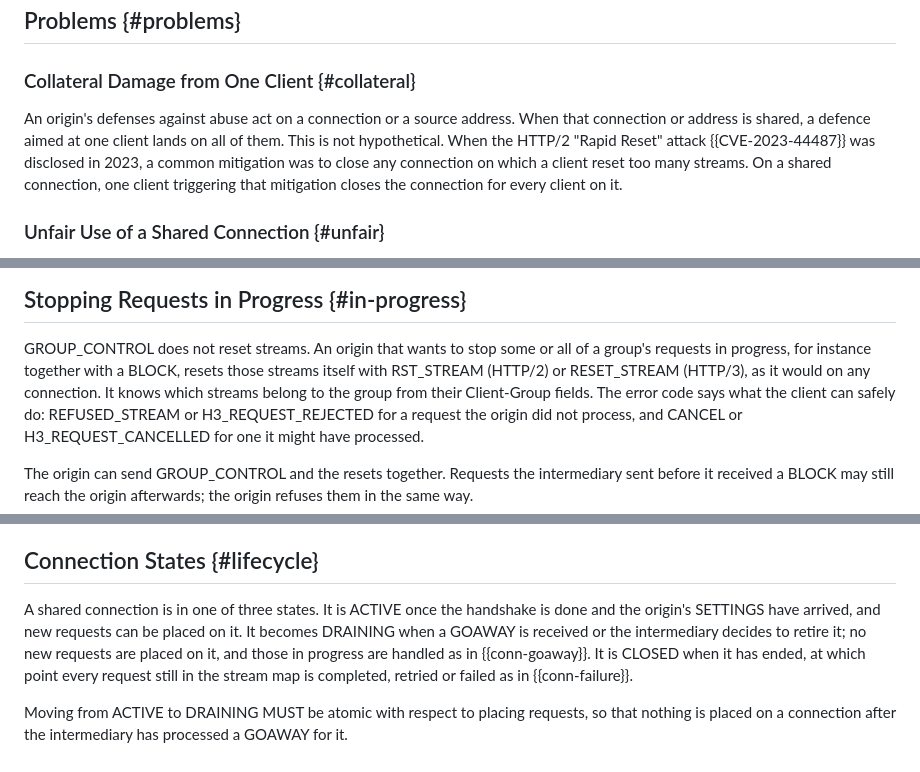
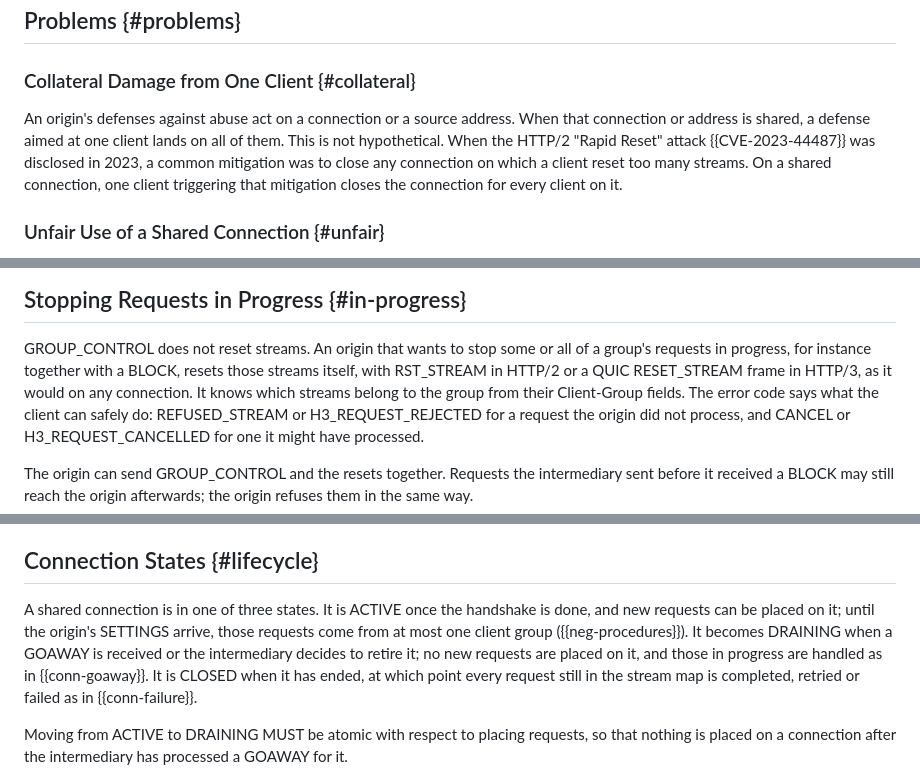
Before and after one commit to santoshpallagatti/draft-spk-httpbis-client-groups, a Markdown page: draft-spk-httpbis-client-groups.md, 3 parts joined by grey strips. Rendered like a GitHub page.

```diff
--- a/draft-spk-httpbis-client-groups.md
+++ b/draft-spk-httpbis-client-groups.md
@@ -221,7 +223,7 @@ not see individual requests and are not in scope.
 ### Collateral Damage from One Client {#collateral}
 
 An origin's defenses against abuse act on a connection or a source
-address. When that connection or address is shared, a defence aimed at
+address. When that connection or address is shared, a defense aimed at
 one client lands on all of them. This is not hypothetical. When the
 HTTP/2 "Rapid Reset" attack {{CVE-2023-44487}} was disclosed in 2023, a
 common mitigation was to close any connection on which a client reset too
@@ -707,8 +710,8 @@ Requests that might have been processed are allowed to complete.
 
 GROUP_CONTROL does not reset streams. An origin that wants to stop some
 or all of a group's requests in progress, for instance together with a
-BLOCK, resets those streams itself with RST_STREAM (HTTP/2) or
-RESET_STREAM (HTTP/3), as it would on any connection. It knows which
+BLOCK, resets those streams itself, with RST_STREAM in HTTP/2 or a QUIC
+RESET_STREAM frame in HTTP/3, as it would on any connection. It knows which
 streams belong to the group from their Client-Group fields. The error
 code says what the client can safely do: REFUSED_STREAM or
 H3_REQUEST_REJECTED for a request the origin did not process, and CANCEL
@@ -804,8 +807,9 @@ separately on each connection and are never copied across.
 ## Connection States {#lifecycle}
 
 A shared connection is in one of three states. It is ACTIVE once the
-handshake is done and the origin's SETTINGS have arrived, and new
-requests can be placed on it. It becomes DRAINING when a GOAWAY is
+handshake is done, and new requests can be placed on it; until the
+origin's SETTINGS arrive, those requests come from at most one client
+group ({{neg-procedures}}). It becomes DRAINING when a GOAWAY is
 received or the intermediary decides to retire it; no new requests are
 placed on it, and those in progress are handled as in {{conn-goaway}}.
 It is CLOSED when it has ended, at which point every request still in
```
Also changed, not shown: other parts of draft-spk-httpbis-client-groups.md (+23 -20 lines).
